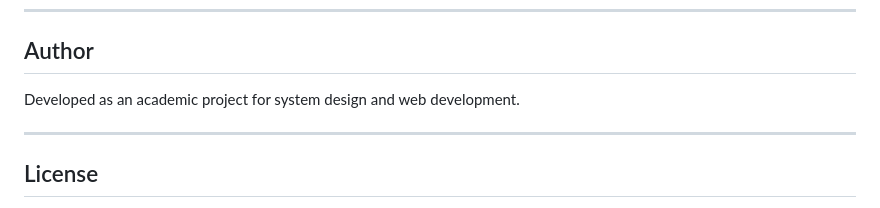
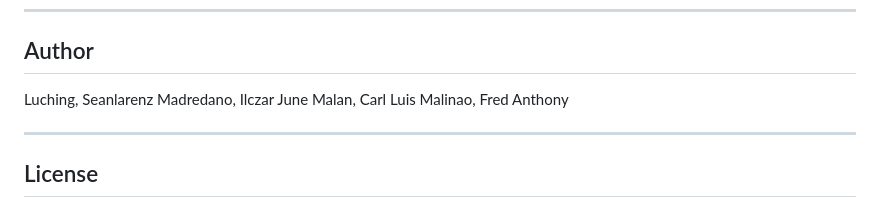
Before and after one commit to June0904/HOSPITAL-PATIENT-QEUEING-AND-DATABASE-SYSTEM, a Markdown page: README.md, the part around the change. Drawn GitHub-style.

Commit message:
Include authors in README file
Added author names to the README.

```diff
--- a/README.md
+++ b/README.md
@@ -246,7 +246,10 @@ setInterval(() => {
 
 ## Author
 
-Developed as an academic project for system design and web development.
+Luching, Seanlarenz
+Madredano, Ilczar June
+Malan, Carl Luis
+Malinao, Fred Anthony
 
 ---
 
```
